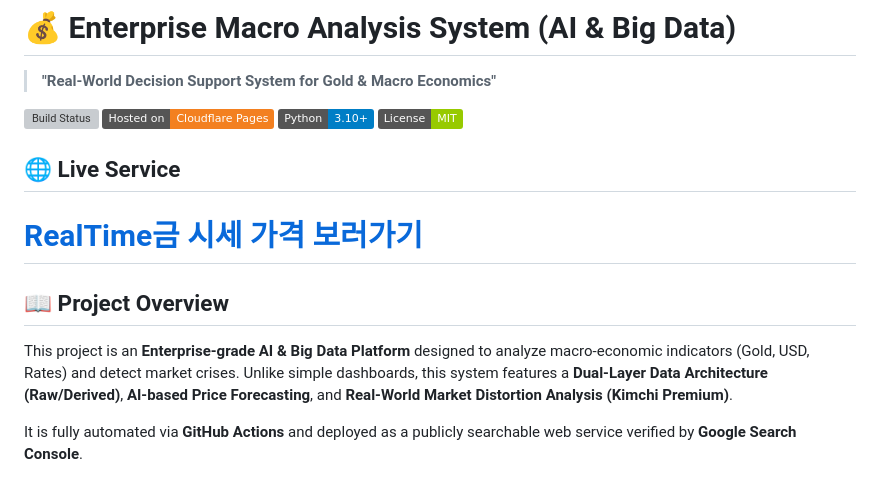
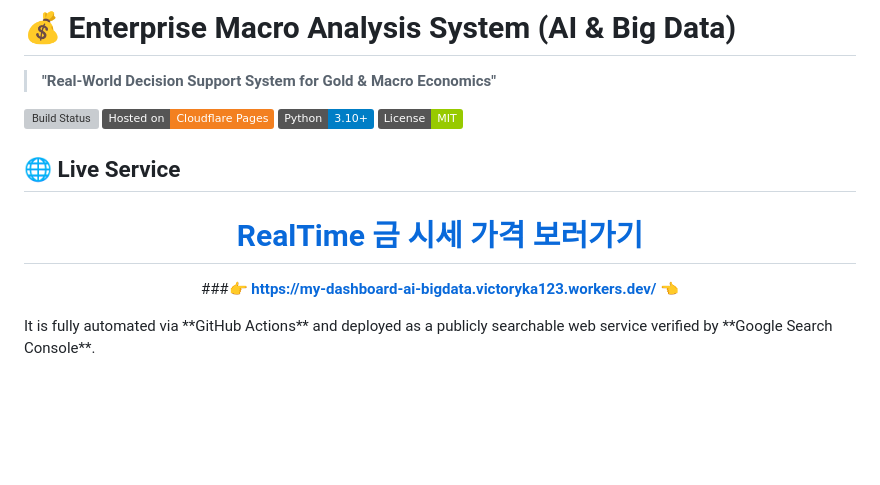
Before and after one commit to srunaic/my_DashBoard_AI_BigData, a Markdown page: README.md, the part around the change. Rendered like a GitHub page; badges without logos; blank space fills up the shorter version; grey boxes are pictures that could not be loaded.

```diff
--- a/README.md
+++ b/README.md
@@ -5,14 +5,15 @@
 ![Cloudflare](https://img.shields.io/badge/Hosted%20on-Cloudflare%20Pages-F38020?logo=cloudflare&logoColor=white)
 ![Python](https://img.shields.io/badge/Python-3.10%2B-blue)
 ![License](https://img.shields.io/badge/License-MIT-green)
+## 🌐 Live Service
 
-## 🌐 Live Service
-<h1><a href = "my-dashboard-ai-bigdata.victoryka123.workers.dev">RealTime금 시세 가격 보러가기</a> </h1>
+<div align="center">
 
-## 📖 Project Overview
-This project is an **Enterprise-grade AI & Big Data Platform** designed to analyze macro-economic indicators (Gold, USD, Rates) and detect market crises.
-Unlike simple dashboards, this system features a **Dual-Layer Data Architecture (Raw/Derived)**, **AI-based Price Forecasting**, and **Real-World Market Distortion Analysis (Kimchi Premium)**.
+<h1><a href="https://my-dashboard-ai-bigdata.victoryka123.workers.dev/">RealTime 금 시세 가격 보러가기</a></h1>
 
+###**[👉 https://my-dashboard-ai-bigdata.victoryka123.workers.dev/ 👈](https://my-dashboard-ai-bigdata.victoryka123.workers.dev/)**
+
+</div>
 It is fully automated via **GitHub Actions** and deployed as a publicly searchable web service verified by **Google Search Console**.
 
 ### 🏗️ System Architecture
```
